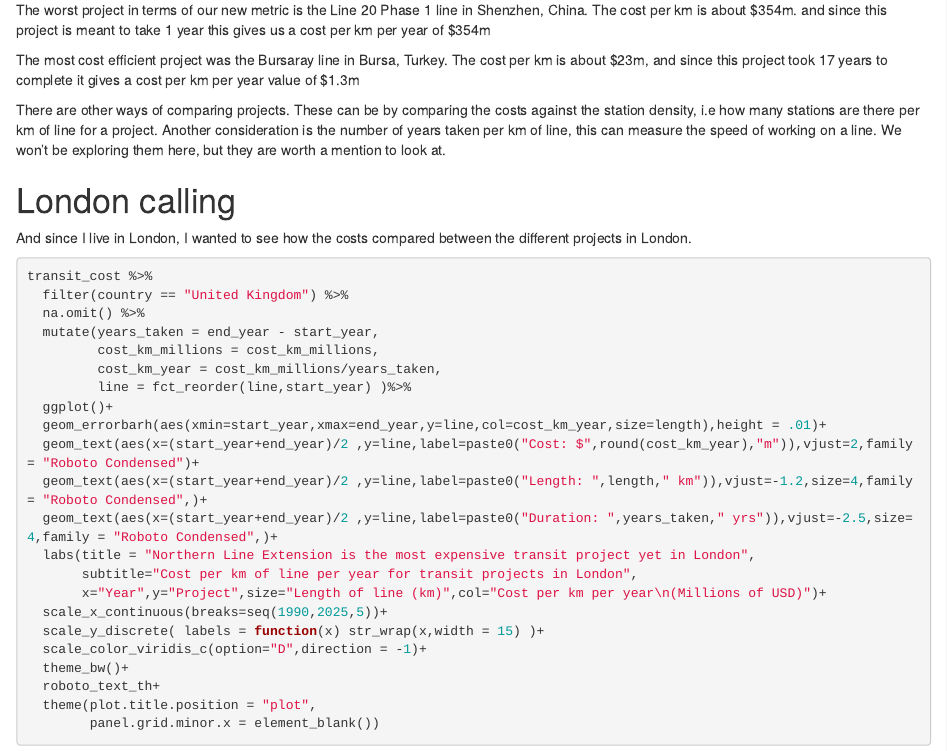
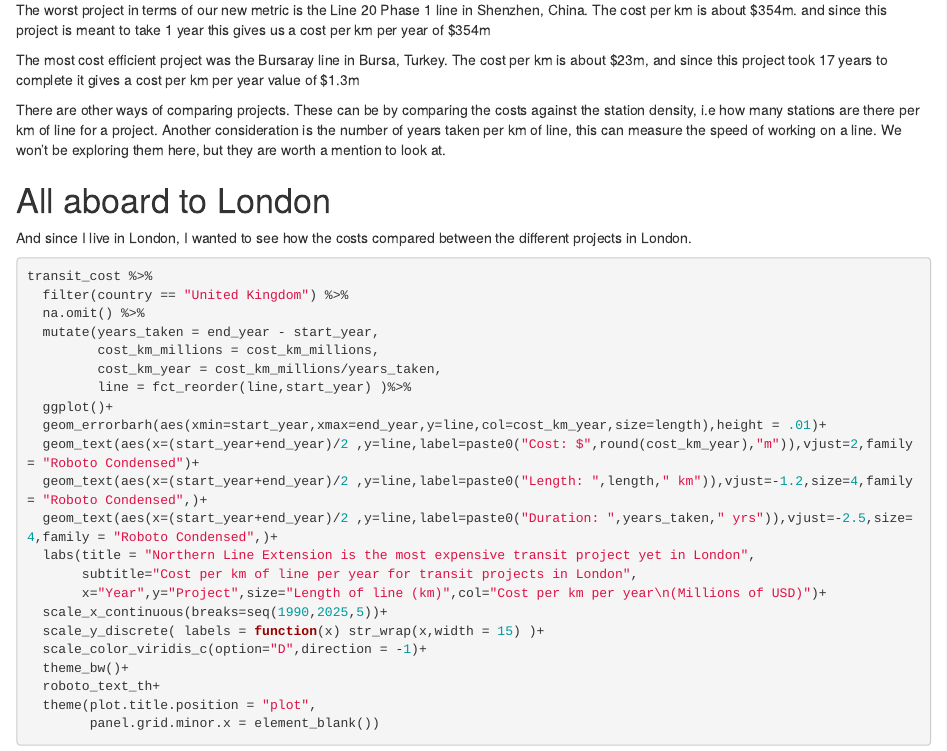
Before and after one commit to g-kabo/PersonalWebsite, an R Markdown document (content/post/2021-02-10-tidy-tuesday-transit-costs-project/index.Rmd): the page in a window 1100 px wide, from 11200 px down. Rendered offline with R 4.5, knitr and Pandoc, with nearby package versions; some code elsewhere in the file could not run offline.

Commit message:
minor update

```diff
--- a/content/post/2021-02-10-tidy-tuesday-transit-costs-project/index.Rmd
+++ b/content/post/2021-02-10-tidy-tuesday-transit-costs-project/index.Rmd
@@ -570,7 +570,7 @@ The most cost efficient project was the Bursaray line in Bursa, Turkey. The cost
 
 There are other ways of comparing projects. These can be by comparing the costs against the station density, i.e how many stations are there per km of line for a project. Another consideration is the number of years taken per km of line, this can measure the speed of working on a line. We won't be exploring them here, but they are worth a mention to look at.
 
-# London calling
+# All aboard to London
 
 And since I live in London, I wanted to see how the costs compared between the different projects in London.
 
```
Also changed, not shown: content/post/2021-02-10-tidy-tuesday-transit-costs-project/index.html, content/post/2021-02-10-tidy-tuesday-transit-costs-project/index_files/figure-html/unnamed-chunk-15-1.png, content/post/2021-02-10-tidy-tuesday-transit-costs-project/index_files/figure-html/unnamed-chunk-16-1.png, content/post/2021-02-10-tidy-tuesday-transit-costs-project/index_files/figure-html/unnamed-chunk-17-1.png, content/post/2021-02-10-tidy-tuesday-transit-costs-project/index_files/figure-html/unnamed-chunk-18-1.png.
